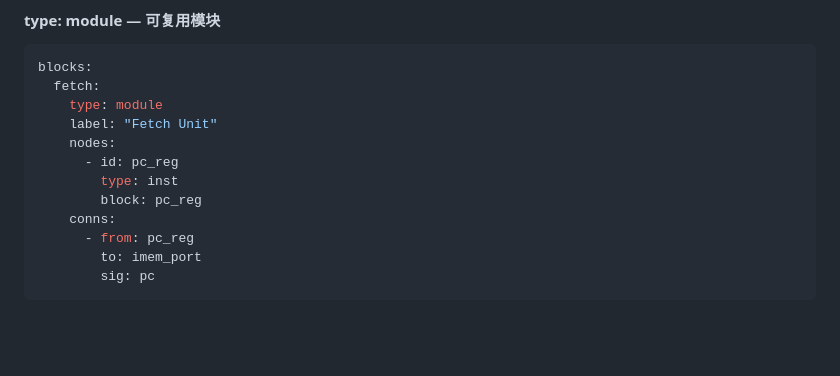
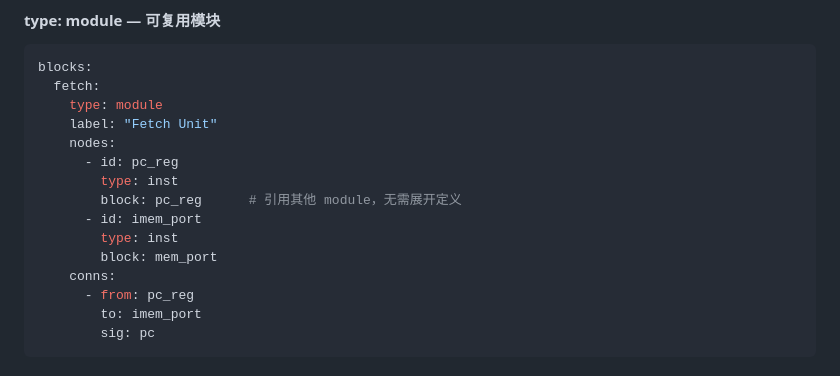
Before and after one commit to invisiblewei/uuarchml, a Markdown page: docs/DESIGN.md, the part around the change. GitHub-like rendering; blank space fills up the shorter version.

```diff
--- a/docs/DESIGN.md
+++ b/docs/DESIGN.md
@@ -219,7 +219,10 @@ blocks:
     nodes:
       - id: pc_reg
         type: inst
-        block: pc_reg
+        block: pc_reg      # 引用其他 module，无需展开定义
+      - id: imem_port
+        type: inst
+        block: mem_port
     conns:
       - from: pc_reg
         to: imem_port
```
